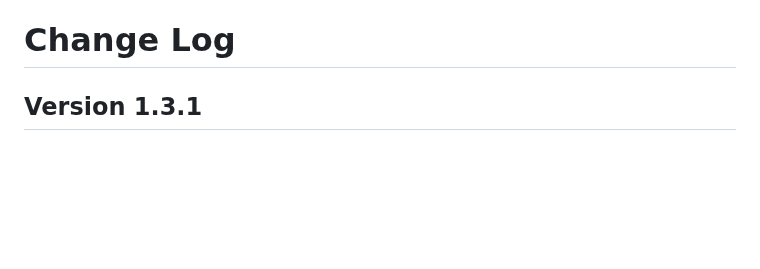
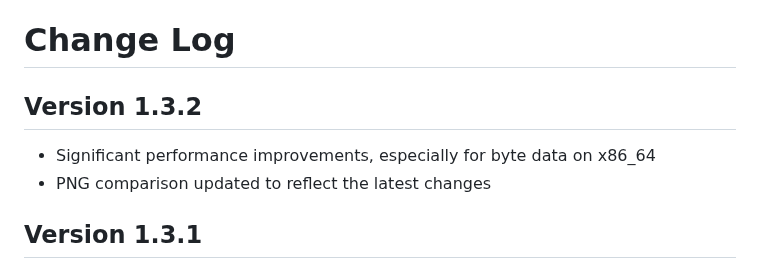
Before and after one commit to lucianpls/QB3, a Markdown page: README.md, the part around one of its changes. Drawn GitHub-style; blank space fills up the shorter version.

```diff
--- a/README.md
+++ b/README.md
@@ -55,6 +55,10 @@ which also define a file interchange format that contains the metadata needed
 for decoding. Lossy compression by quantization is also implemented in these files.
 
 # Change Log
+
+## Version 1.3.2
+ - Significant performance improvements, especially for byte data on x86_64
+ - PNG comparison updated to reflect the latest changes
 
 ## Version 1.3.1
 - Made QB3M_FTL the default mode. The output is barely larger than QB3M_BASE
```
Also changed, not shown: other parts of README.md (+1 -1 lines), performance/performance.md (+1 -1 lines).
